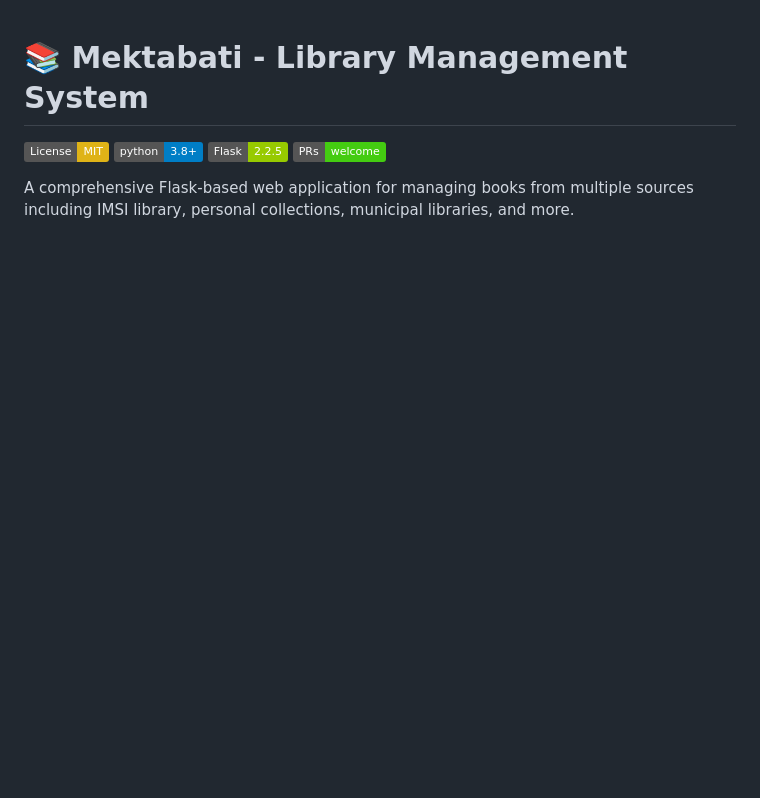
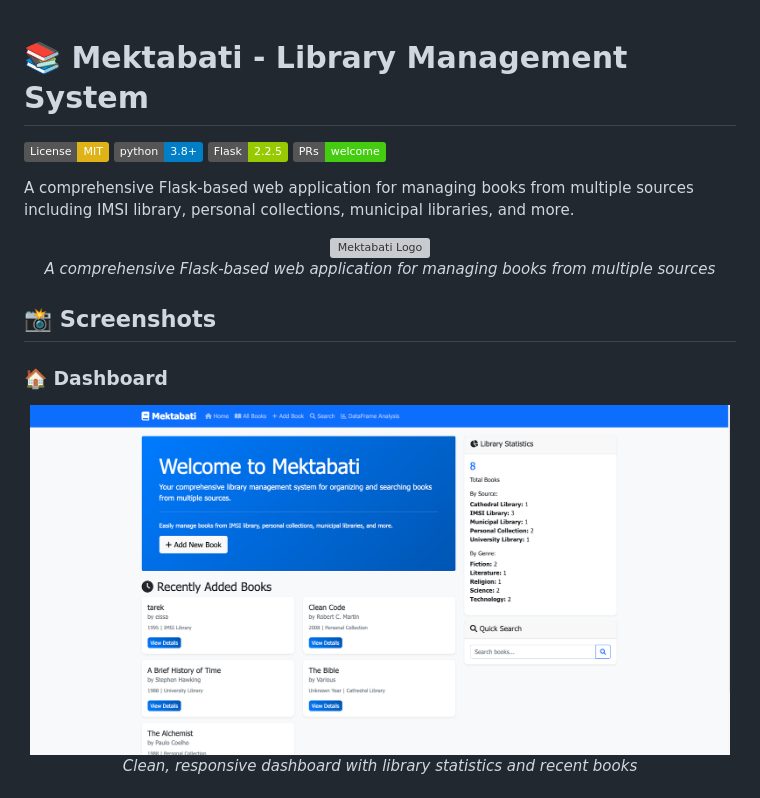
Before and after one commit to tarekeesa/Mektabati, a Markdown page: README.md, the part around the change printed below. GitHub-like rendering; pictures changed too: images/dashboard.png (added); badges without logos; blank space fills up the shorter version; grey boxes are pictures that could not be loaded.

Commit message:
Add screenshots and demo images

```diff
--- a/README.md
+++ b/README.md
@@ -6,3 +6,17 @@
 [![PRs Welcome](https://img.shields.io/badge/PRs-welcome-brightgreen.svg)](http://makeapullrequest.com)
 
 A comprehensive Flask-based web application for managing books from multiple sources including IMSI library, personal collections, municipal libraries, and more.
+
+<div align="center">
+  <img src="./images/logo.png" alt="Mektabati Logo" width="120">
+  <p><em>A comprehensive Flask-based web application for managing books from multiple sources</em></p>
+</div>
+
+## 📸 Screenshots
+
+### 🏠 Dashboard
+<div align="center">
+  <img src="./images/dashboard.png" alt="Mektabati Dashboard" width="700">
+  <p><em>Clean, responsive dashboard with library statistics and recent books</em></p>
+</div>
+
```
Also changed, not shown: other parts of README.md (+18 -0 lines), images/add-book.png (added), images/book-detail.png (added), images/dataframe-analysis.png (added), images/search-results.png (added).
